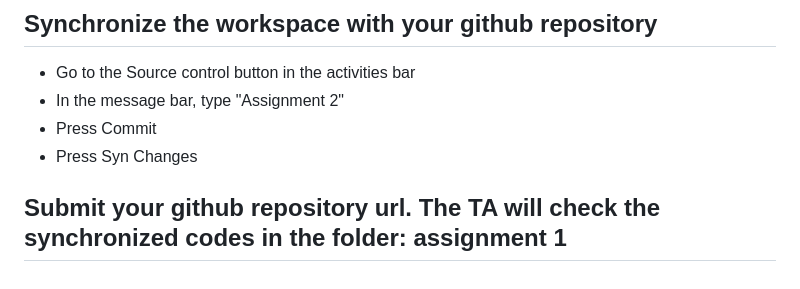
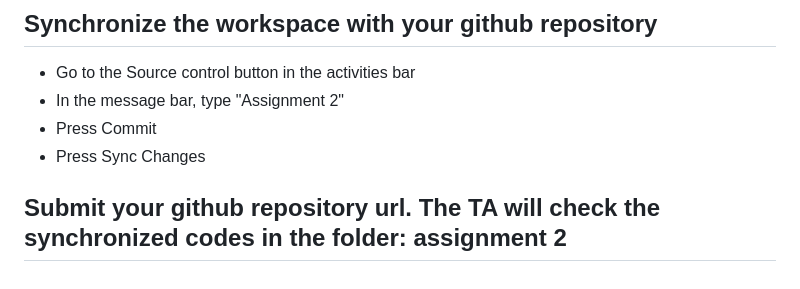
Before and after one commit to leiwanglsu/geog4057, a Markdown page: Homeworks/Assignment 2 VSCode.md, the part around the change. Rendered like a GitHub page.

Commit message:
assignment 2

```diff
--- a/Homeworks/Assignment 2 VSCode.md
+++ b/Homeworks/Assignment 2 VSCode.md
@@ -160,7 +160,7 @@ arcpy.analysis.Buffer(
 - Go to the Source control button in the activities bar
 - In the message bar, type "Assignment 2"
 - Press Commit
-- Press Syn Changes
+- Press Sync Changes
 
 
-## Submit your github repository url. The TA will check the synchronized codes in the folder: assignment 1
+## Submit your github repository url. The TA will check the synchronized codes in the folder: assignment 2
```
